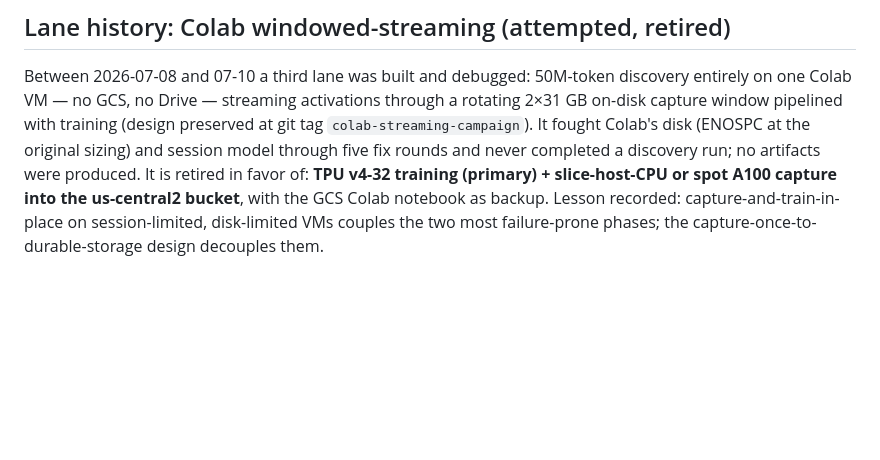
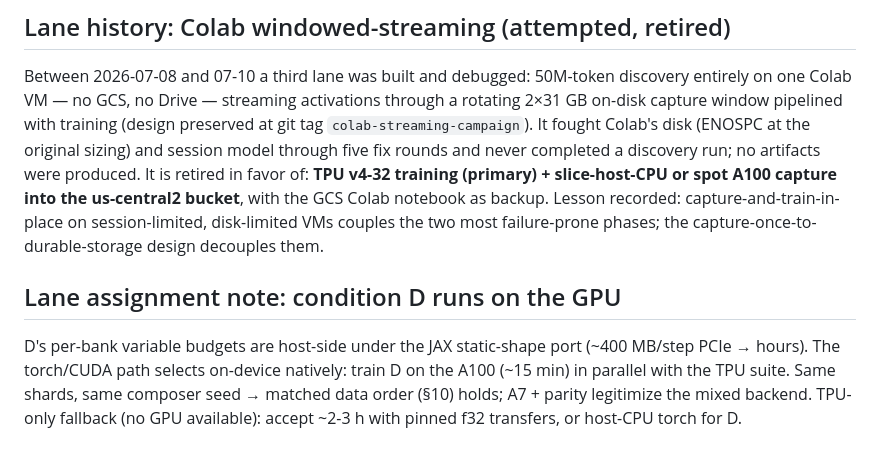
Before and after one commit to andrewbistras/moe-sae, a Markdown page: docs/RUNBOOK.md, the part around the change. Rendered like a GitHub page; blank space fills up the shorter version.

Commit message:
Runbook: condition D assigned to the GPU lane (host-transfer straggler under XLA static shapes)
Co-Authored-By: Claude Fable 5 <noreply@anthropic.com>

```diff
--- a/docs/RUNBOOK.md
+++ b/docs/RUNBOOK.md
@@ -342,3 +342,12 @@ A100 capture into the us-central2 bucket**, with the GCS Colab notebook as
 backup. Lesson recorded: capture-and-train-in-place on session-limited,
 disk-limited VMs couples the two most failure-prone phases; the
 capture-once-to-durable-storage design decouples them.
+
+## Lane assignment note: condition D runs on the GPU
+
+D's per-bank variable budgets are host-side under the JAX static-shape port
+(~400 MB/step PCIe → hours). The torch/CUDA path selects on-device natively:
+train D on the A100 (~15 min) in parallel with the TPU suite. Same shards,
+same composer seed → matched data order (§10) holds; A7 + parity legitimize
+the mixed backend. TPU-only fallback (no GPU available): accept ~2-3 h with
+pinned f32 transfers, or host-CPU torch for D.
```
